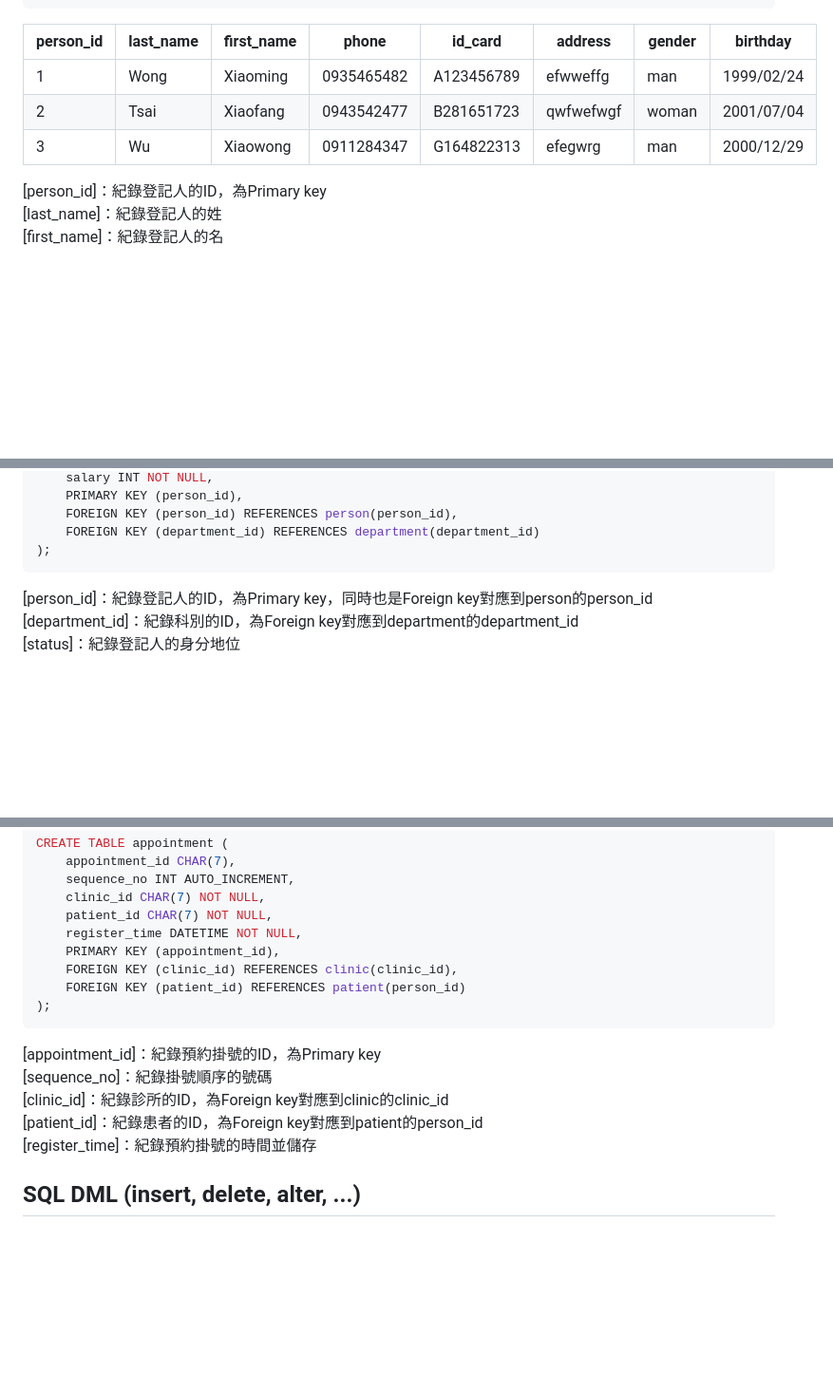
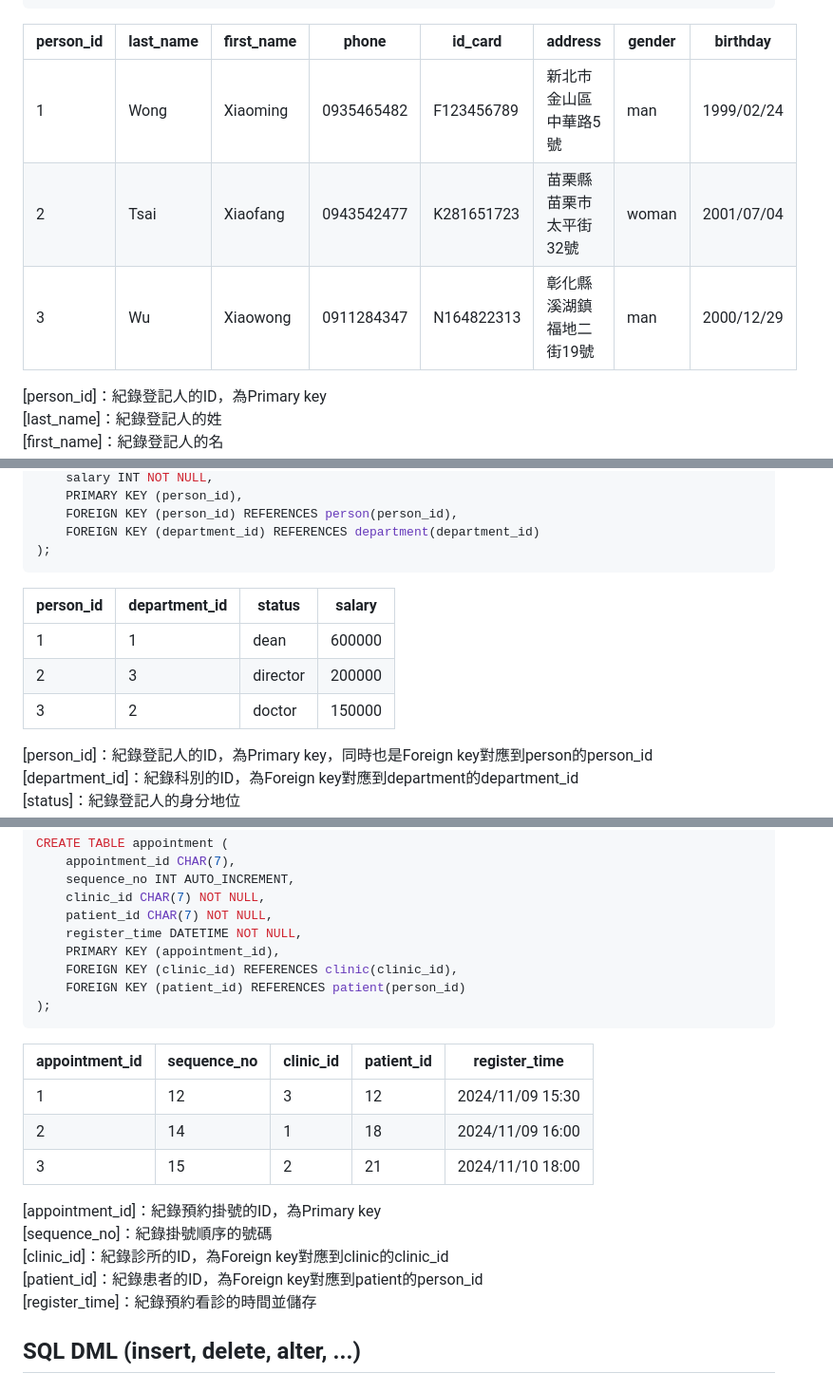
Before and after one commit to FSZ560/2024_DB_TermProject_Hospital, a Markdown page: 1103HW.md, 3 parts joined by grey strips. Shown: that part at 95% size. GitHub-like rendering; blank space fills up the shorter version.

````diff
--- a/1103HW.md
+++ b/1103HW.md
@@ -23,9 +23,9 @@ CREATE TABLE person (
 
 | person_id | last_name | first_name | phone | id_card | address | gender | birthday |
 |-----------|-----------|------------|-------|---------|---------|--------|----------|
-| 1 | Wong | Xiaoming | 0935465482 | A123456789 | efwweffg | man | 1999/02/24 |
-| 2 | Tsai | Xiaofang | 0943542477 | B281651723 | qwfwefwgf | woman | 2001/07/04 |
-| 3 | Wu | Xiaowong | 0911284347 | G164822313 | efegwrg | man | 2000/12/29 |
+| 1 | Wong | Xiaoming | 0935465482 | F123456789 | 新北市金山區中華路5號 | man | 1999/02/24 |
+| 2 | Tsai | Xiaofang | 0943542477 | K281651723 | 苗栗縣苗栗市太平街32號 | woman | 2001/07/04 |
+| 3 | Wu | Xiaowong | 0911284347 | N164822313 | 彰化縣溪湖鎮福地二街19號 | man | 2000/12/29 |
 
 [person_id]：紀錄登記人的ID，為Primary key
 [last_name]：紀錄登記人的姓
@@ -78,6 +90,12 @@ CREATE TABLE staff (
     FOREIGN KEY (department_id) REFERENCES department(department_id)
 );
 ```
+
+| person_id | department_id | status | salary |
+|-----------|---------------|--------|--------|
+| 1 | 1 | dean | 600000 |
+| 2 | 3 | director | 200000 |
+| 3 | 2 | doctor | 150000 |
 
 [person_id]：紀錄登記人的ID，為Primary key，同時也是Foreign key對應到person的person_id
 [department_id]：紀錄科別的ID，為Foreign key對應到department的department_id
@@ -155,11 +191,17 @@ CREATE TABLE appointment (
 );
 ```
 
+| appointment_id | sequence_no | clinic_id | patient_id | register_time |
+|----------------|-------------|-----------|------------|---------------|
+| 1 | 12 | 3 | 12 | 2024/11/09 15:30 |
+| 2 | 14 | 1 | 18 | 2024/11/09 16:00 |
+| 3 | 15 | 2 | 21 | 2024/11/10 18:00 |
+
 [appointment_id]：紀錄預約掛號的ID，為Primary key
 [sequence_no]：紀錄掛號順序的號碼
 [clinic_id]：紀錄診所的ID，為Foreign key對應到clinic的clinic_id
 [patient_id]：紀錄患者的ID，為Foreign key對應到patient的person_id
-[register_time]：紀錄預約掛號的時間並儲存
+[register_time]：紀錄預約看診的時間並儲存
 
 ## SQL DML (insert, delete, alter, ...)
 
````
Also changed, not shown: other parts of 1103HW.md (+30 -0 lines).
